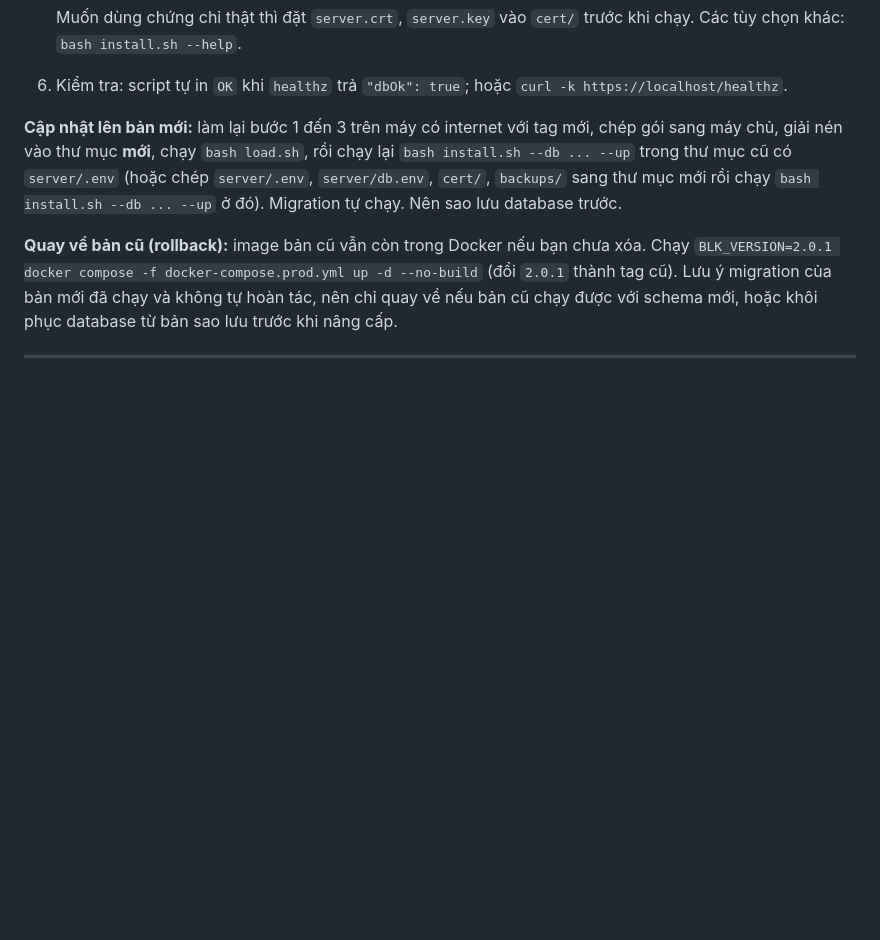
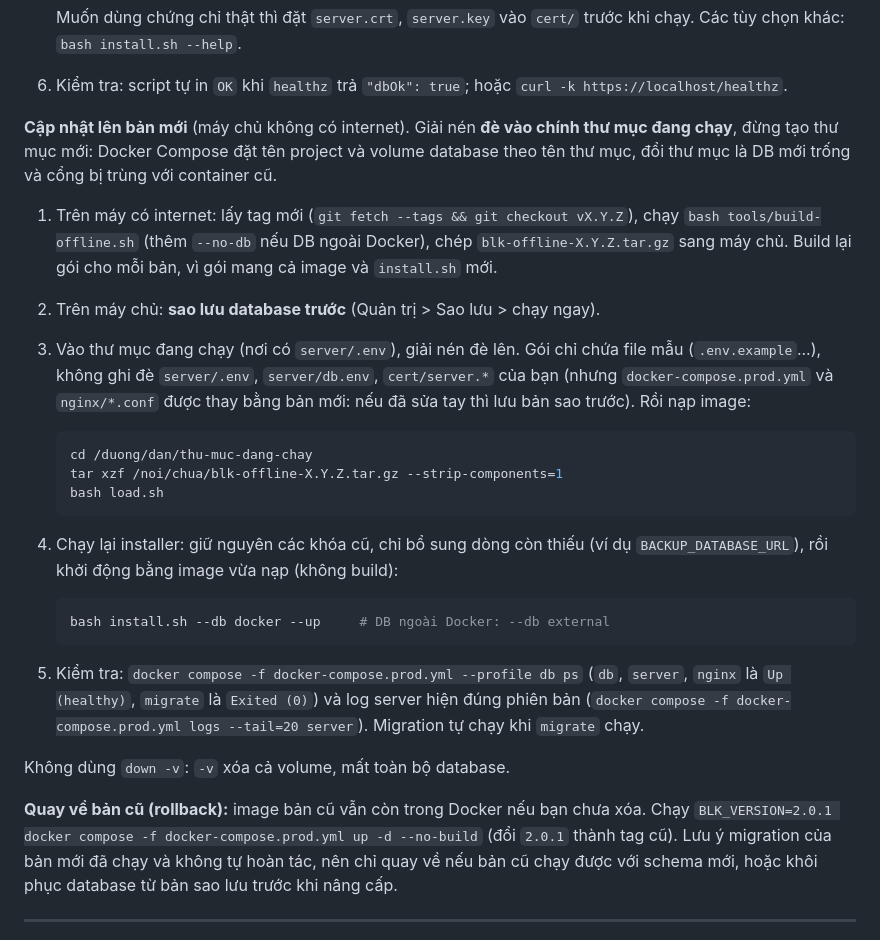
Before and after one commit to vietcf/bitlocker-ad-sync, a Markdown page: README.md, the part around the change. Rendered like a GitHub page; blank space fills up the shorter version.

Commit message:
docs: offline update steps in place (same directory keeps the DB volume)
Co-Authored-By: Claude Sonnet 5.5 <noreply@anthropic.com>

````diff
--- a/README.md
+++ b/README.md
@@ -398,7 +398,27 @@ Build sẵn image trên một máy có internet, đóng thành một file, chép
 
 6. Kiểm tra: script tự in `OK` khi `healthz` trả `"dbOk": true`; hoặc `curl -k https://localhost/healthz`.
 
-**Cập nhật lên bản mới:** làm lại bước 1 đến 3 trên máy có internet với tag mới, chép gói sang máy chủ, giải nén vào thư mục **mới**, chạy `bash load.sh`, rồi chạy lại `bash install.sh --db ... --up` trong thư mục cũ có `server/.env` (hoặc chép `server/.env`, `server/db.env`, `cert/`, `backups/` sang thư mục mới rồi chạy `bash install.sh --db ... --up` ở đó). Migration tự chạy. Nên sao lưu database trước.
+**Cập nhật lên bản mới** (máy chủ không có internet). Giải nén **đè vào chính thư mục đang chạy**, đừng tạo thư mục mới: Docker Compose đặt tên project và volume database theo tên thư mục, đổi thư mục là DB mới trống và cổng bị trùng với container cũ.
+
+1. Trên máy có internet: lấy tag mới (`git fetch --tags && git checkout vX.Y.Z`), chạy `bash tools/build-offline.sh` (thêm `--no-db` nếu DB ngoài Docker), chép `blk-offline-X.Y.Z.tar.gz` sang máy chủ. Build lại gói cho mỗi bản, vì gói mang cả image và `install.sh` mới.
+2. Trên máy chủ: **sao lưu database trước** (Quản trị > Sao lưu > chạy ngay).
+3. Vào thư mục đang chạy (nơi có `server/.env`), giải nén đè lên. Gói chỉ chứa file mẫu (`.env.example`...), không ghi đè `server/.env`, `server/db.env`, `cert/server.*` của bạn (nhưng `docker-compose.prod.yml` và `nginx/*.conf` được thay bằng bản mới: nếu đã sửa tay thì lưu bản sao trước). Rồi nạp image:
+
+   ```bash
+   cd /duong/dan/thu-muc-dang-chay
+   tar xzf /noi/chua/blk-offline-X.Y.Z.tar.gz --strip-components=1
+   bash load.sh
+   ```
+
+4. Chạy lại installer: giữ nguyên các khóa cũ, chỉ bổ sung dòng còn thiếu (ví dụ `BACKUP_DATABASE_URL`), rồi khởi động bằng image vừa nạp (không build):
+
+   ```bash
+   bash install.sh --db docker --up     # DB ngoài Docker: --db external
+   ```
+
+5. Kiểm tra: `docker compose -f docker-compose.prod.yml --profile db ps` (`db`, `server`, `nginx` là `Up (healthy)`, `migrate` là `Exited (0)`) và log server hiện đúng phiên bản (`docker compose -f docker-compose.prod.yml logs --tail=20 server`). Migration tự chạy khi `migrate` chạy.
+
+Không dùng `down -v`: `-v` xóa cả volume, mất toàn bộ database.
 
 **Quay về bản cũ (rollback):** image bản cũ vẫn còn trong Docker nếu bạn chưa xóa. Chạy `BLK_VERSION=2.0.1 docker compose -f docker-compose.prod.yml up -d --no-build` (đổi `2.0.1` thành tag cũ). Lưu ý migration của bản mới đã chạy và không tự hoàn tác, nên chỉ quay về nếu bản cũ chạy được với schema mới, hoặc khôi phục database từ bản sao lưu trước khi nâng cấp.
 
````
